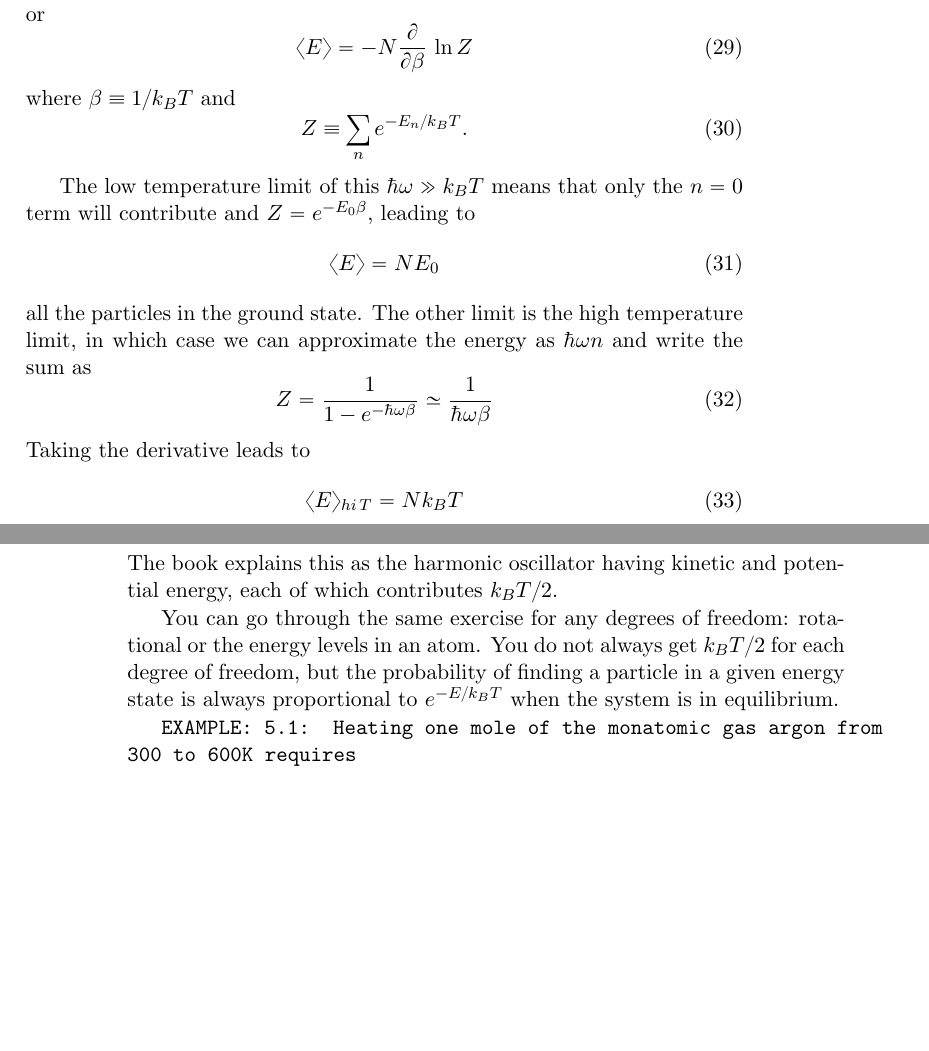
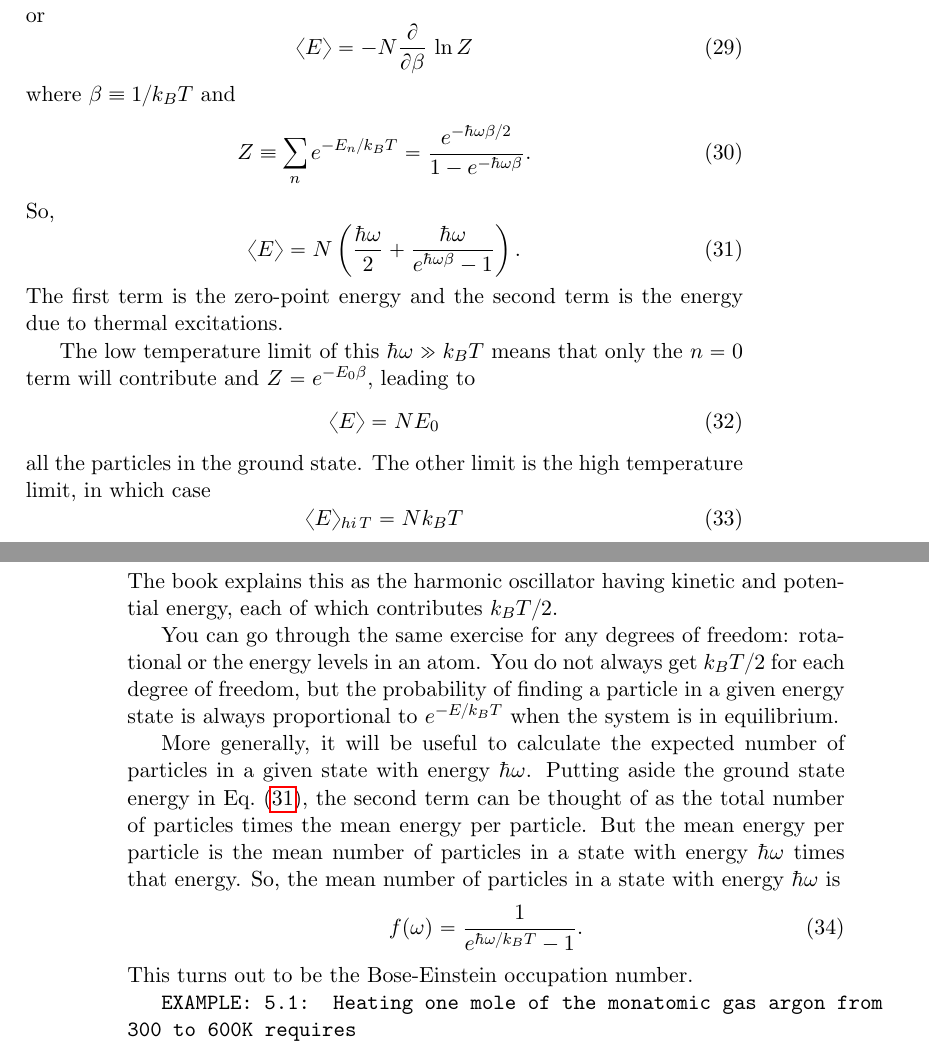
Before and after one commit to dodelson/Physics-of-Energy, a LaTeX book (lectures.tex): two parts of pages 13 and 14 of 54, joined at a grey line, cut so that both start at the same text, the shorter picture padded with empty space. Compiled offline with pdfLaTeX.

Commit message:
bose-einstein

```diff
--- a/lectures.tex
+++ b/lectures.tex
@@ -327,20 +328,27 @@ or
 \ee
 where $\beta\equiv 1/k_BT$ and
 \be
-Z\equiv \sum_ne^{-E_n/k_BT}.\ee
+Z\equiv \sum_ne^{-E_n/k_BT}=\frac{e^{-\hbar\omega\beta/2}}{1-e^{-\hbar\omega\beta}}.\ee
+So,
+\be
+\langle E\rangle = N\left( \frac{\hbar\omega}{2} + \frac{\hbar\omega}{e^{\hbar\omega\beta}-1} \right).\eql{bare}\ee
+The first term is the zero-point energy and the second term is the energy due to thermal excitations.
 
 The low temperature limit of this $\hbar\omega \gg k_BT$ means that only the $n=0$ term will contribute and $Z=e^{-E_0\beta}$, leading to
 \be
 \langle E\rangle = NE_0\ee
-all the particles in the ground state. The other limit is the high temperature limit, in which case we can approximate the energy as $\hbar\omega n$ and write the sum as
-\be
-Z= \frac{1}{1-e^{-\hbar\omega\beta}}\simeq \frac{1}{\hbar\omega\beta}\ee
-Taking the derivative leads to
-\be
+all the particles in the ground state. The other limit is the high temperature limit, in which case \be
 \langle E\rangle_{hi\, T} =Nk_BT\ee
 The book explains this as the harmonic oscillator having kinetic and potential energy, each of which contributes $k_BT/2$.
 
 You can go through the same exercise for any degrees of freedom: rotational or the energy levels in an atom. You do not always get $k_BT/2$ for each degree of freedom, but the probability of finding a particle in a given energy state is always proportional to $e^{-E/k_BT}$ when the system is in equilibrium.
+
+More generally, it will be useful to calculate the expected number of particles in a given state with energy $\hbar\omega$. Putting aside the ground state energy in \ec{bare}, the second term can be thought of as the total number of particles times the mean energy per particle. But the mean energy per particle is the mean number of particles in a state with energy $\hbar\omega$ times that energy. So, the mean number of particles in a state with energy $\hbar\omega$ is
+\be
+f(\omega) = \frac{1}{e^{\hbar\omega/k_BT}-1}.\ee
+This turns out to be the Bose-Einstein occupation number.
+
+
 
 \example{5.1: Heating one mole of the monatomic gas argon from 300 to 600K requires
 \be
```
Also changed, not shown: lectures.tex (1 more changed lines).
